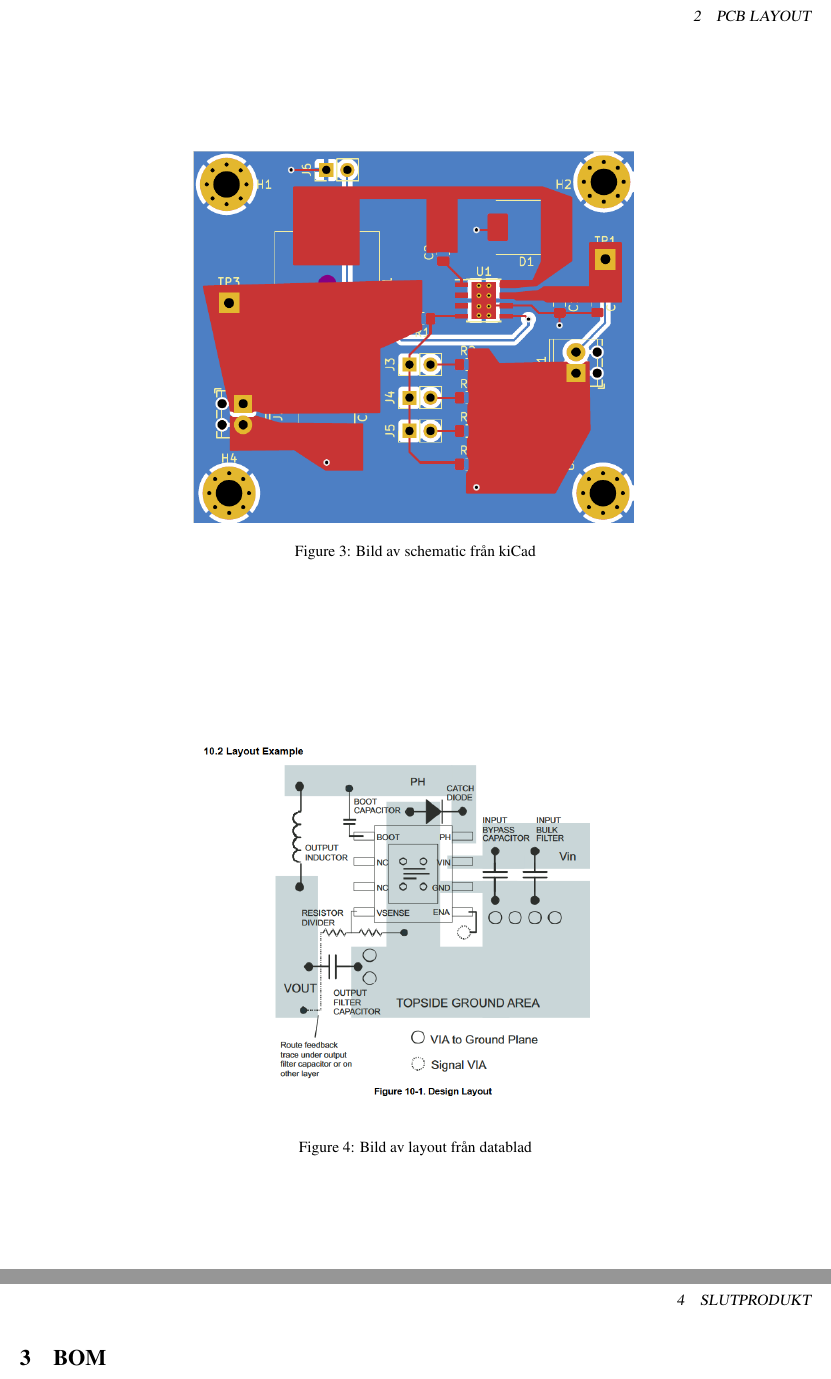
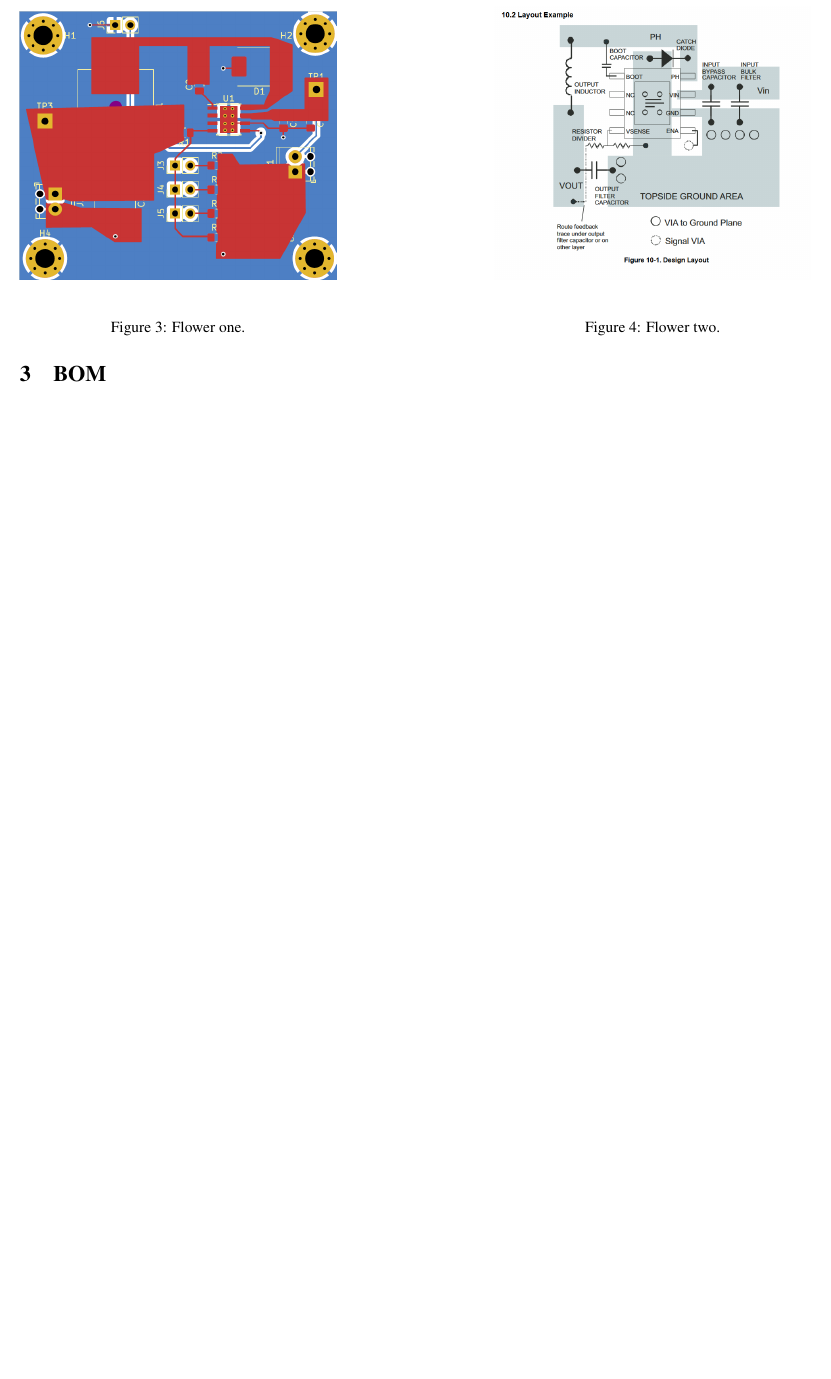
Before and after one commit to viktorbjo/IE1332, a LaTeX document (L2/Labbrapport/main.tex): two parts of pages 2 and 3 of 3 before the commit and part of page 2 of 3 after it, the two joined at a grey line, cut at the place of the change, the shorter picture padded with empty space. Compiled offline with pdfLaTeX.

Commit message:
labb igeeeeen

```diff
--- a/L2/Labbrapport/main.tex
+++ b/L2/Labbrapport/main.tex
@@ -50,17 +49,21 @@ spänningsdelaren fungerar. Dessa bryggor fungerar så att måste ha en s.k "bry
 för att sluta kretsen för att välja en viss resistor, väljer man ingen resistor kommer den
 att en den resistor jag sitt till standard för som då är kopplad direkt.
 
+
 \begin{figure}[htp]
-    \centering
-    \includegraphics[width=10cm]{img/nylayout.png}
-    \caption{Bild av schematic från kiCad}
+  \centering
+  \begin{minipage}[b]{0.4\textwidth}
+    \includegraphics[width=\textwidth]{img/nylayout.png}
+    \caption{Flower one.}
+  \end{minipage}
+  \hfill
+  \begin{minipage}[b]{0.4\textwidth}
+    \includegraphics[width=\textwidth]{img/layout.png}
+    \caption{Flower two.}
+  \end{minipage}
 \end{figure}
 
-\begin{figure}[htp]
-    \centering
-    \includegraphics[width=10cm]{img/layout.png}
-    \caption{Bild av layout från datablad}
-\end{figure}
+
 
 \section{BOM}
 
```
Also changed, not shown: L2/Labbrapport/main.tex (2 more changed lines).
